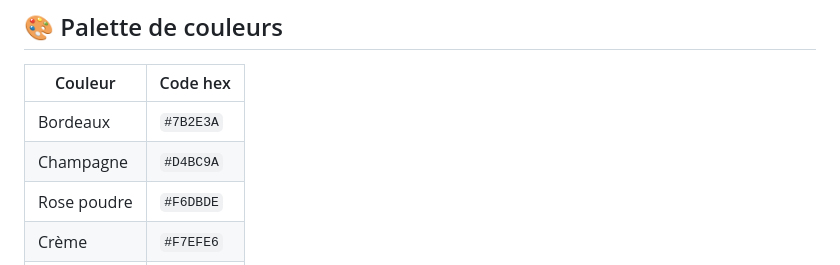
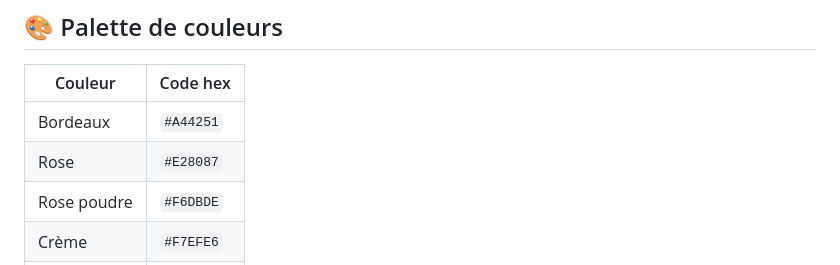
Before and after one commit to bertillepu05-svg/BellaNova, a Markdown page: README.md, the part around one of its changes. Rendered like a GitHub page.

Commit message:
Fix image paths and update color codes
Updated image paths and color codes in README.

```diff
--- a/README.md
+++ b/README.md
@@ -90,8 +91,8 @@ bella-nova/
 
 | Couleur | Code hex |
 |---------|----------|
-| Bordeaux | `#7B2E3A` |
-| Champagne | `#D4BC9A` |
+| Bordeaux | `#A44251` |
+| Rose | `#E28087` |
 | Rose poudre | `#F6DBDE` |
 | Crème | `#F7EFE6` |
 | Rose gold | `#C78B7A` |
```
Also changed, not shown: other parts of README.md (+3 -3 lines).
